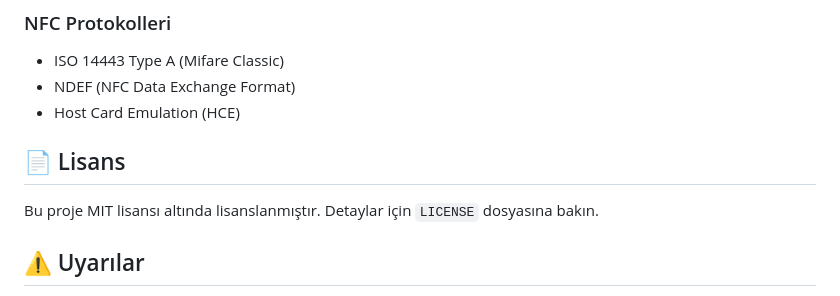
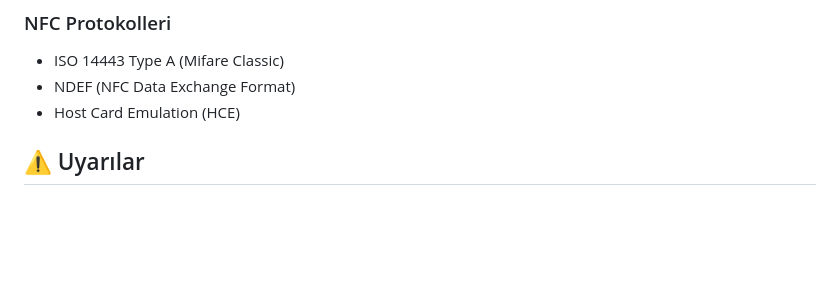
Before and after one commit to kaanertugrulkoc/saat-ve-telefon_nfc, a Markdown page: README.md, the part around the change. Rendered like a GitHub page; blank space fills up the shorter version.

```diff
--- a/README.md
+++ b/README.md
@@ -124,9 +124,6 @@ Trailer: Key A (6B) + Access Bits (4B) + Key B (6B)
 - NDEF (NFC Data Exchange Format)
 - Host Card Emulation (HCE)
 
-## 📄 Lisans
-
-Bu proje MIT lisansı altında lisanslanmıştır. Detaylar için `LICENSE` dosyasına bakın.
 
 ## ⚠️ Uyarılar
 
```
